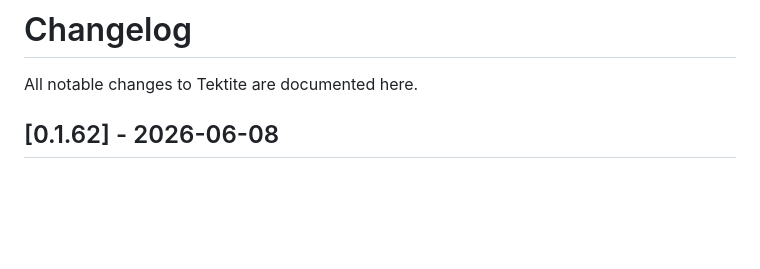
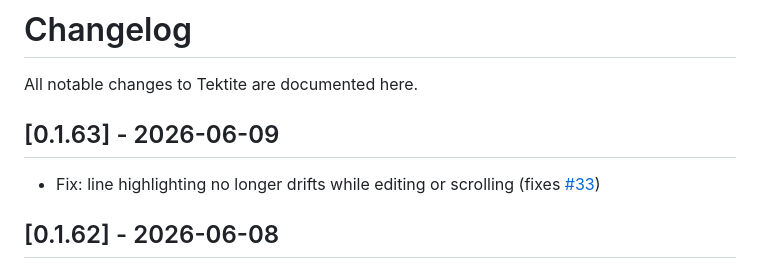
Before and after one commit to lodenrogue/tektite, a Markdown page: CHANGELOG.md, the part around the change. Drawn GitHub-style; blank space fills up the shorter version.

Commit message:
Update changelog for 0.1.63

```diff
--- a/CHANGELOG.md
+++ b/CHANGELOG.md
@@ -1,6 +1,10 @@
 # Changelog
 
 All notable changes to Tektite are documented here.
+
+## [0.1.63] - 2026-06-09
+
+- Fix: line highlighting no longer drifts while editing or scrolling (fixes [#33](https://github.com/mathiasconradt/tektite/issues/33))
 
 ## [0.1.62] - 2026-06-08
 
```
